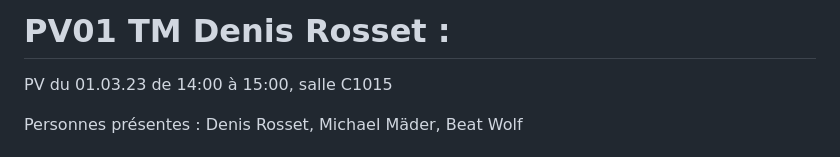
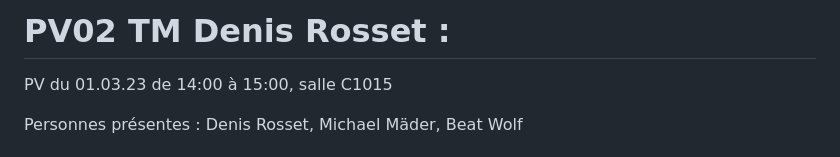
Before and after one commit to DoSomeWaffles/master_thesis, a Markdown page: pvs/pv02.md, the part around the change. Rendered like a GitHub page.

```diff
--- a/pvs/pv02.md
+++ b/pvs/pv02.md
@@ -1,4 +1,4 @@
-# PV01 TM Denis Rosset :
+# PV02 TM Denis Rosset :
 PV du 01.03.23 de 14:00 à 15:00, salle C1015
 
 Personnes présentes : Denis Rosset, Michael Mäder, Beat Wolf
```
Also changed, not shown: pvs/pv03.md (+1 -1 lines).
